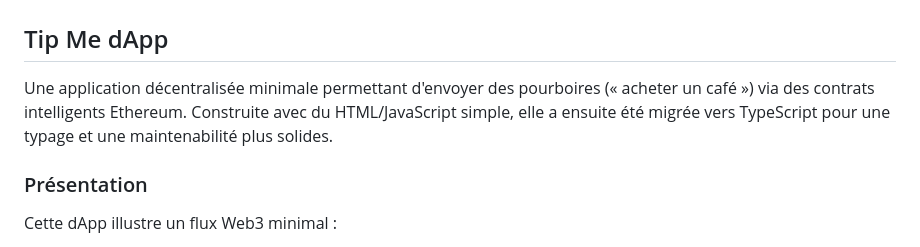
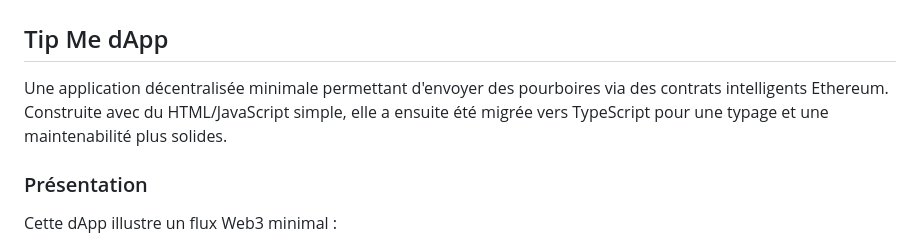
Before and after one commit to Mvnsour/tip-me, a Markdown page: README.md, the part around the change. Rendered like a GitHub page.

Commit message:
Update Tip Me dApp description in README
Removed the phrase 'acheter un café' from the description.

```diff
--- a/README.md
+++ b/README.md
@@ -53,7 +53,7 @@ Includes a **JavaScript baseline** (`index.js`) and a **TypeScript migration** (
 # FR
 ## Tip Me dApp
 
-Une application décentralisée minimale permettant d'envoyer des pourboires (« acheter un café ») via des contrats intelligents Ethereum. Construite avec du HTML/JavaScript simple, elle a ensuite été migrée vers TypeScript pour une typage et une maintenabilité plus solides.
+Une application décentralisée minimale permettant d'envoyer des pourboires via des contrats intelligents Ethereum. Construite avec du HTML/JavaScript simple, elle a ensuite été migrée vers TypeScript pour une typage et une maintenabilité plus solides.
 
 ### Présentation
 Cette dApp illustre un flux Web3 minimal :
```
